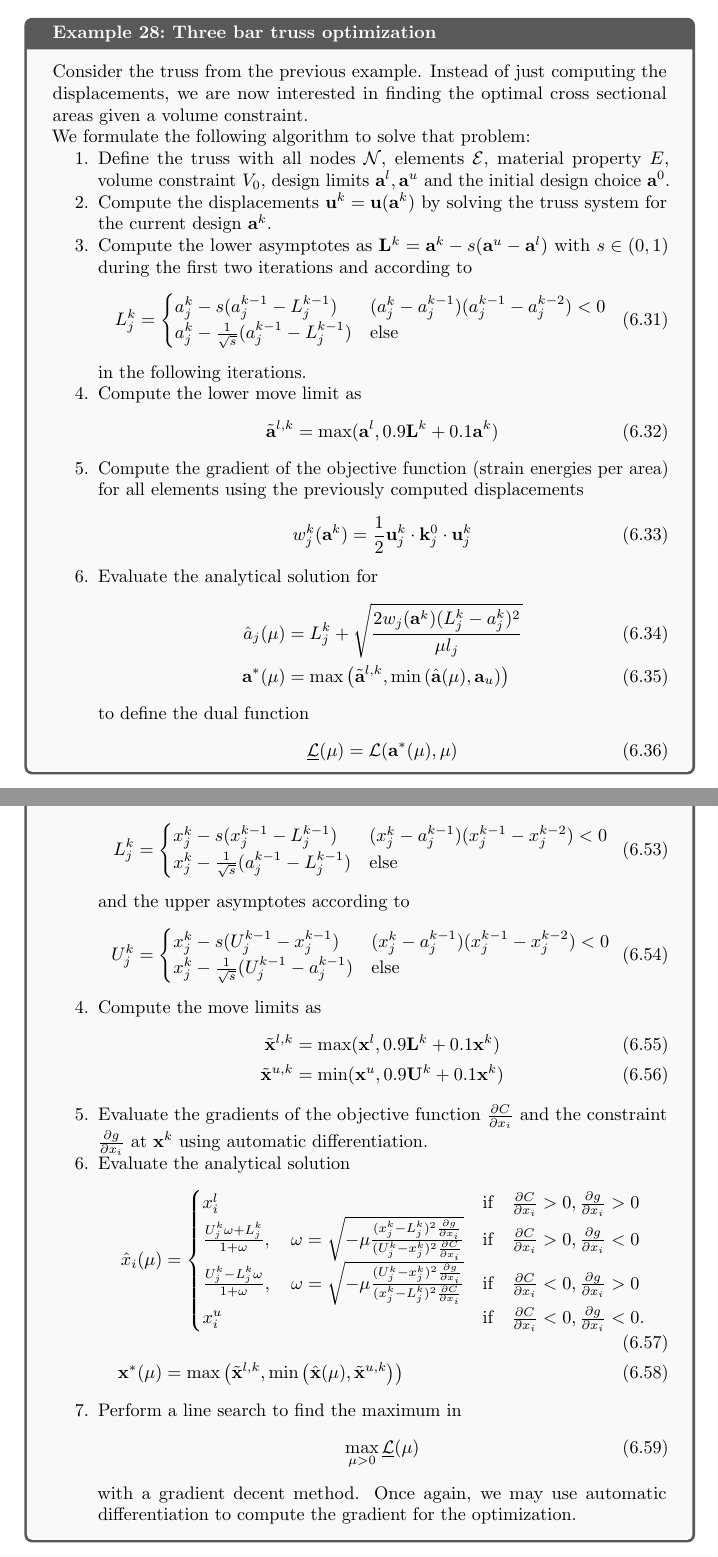
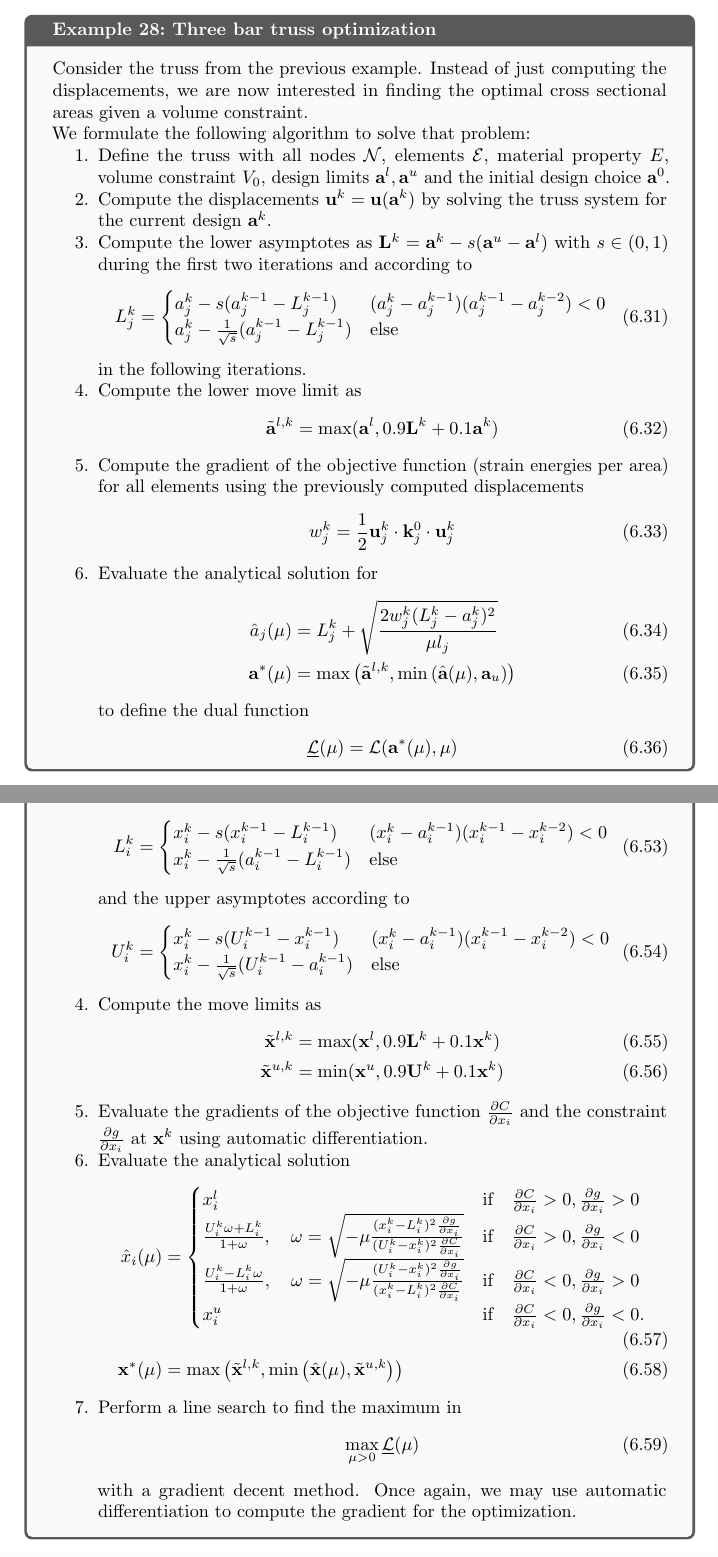
Before and after one commit to meyer-nils/structural_optimization, a LaTeX thesis (main.tex, which reads chapters/truss_optimization.tex): two parts of pages 50 and 56 of 76, joined at a grey line, cut so that both start at the same text. Compiled offline with pdfLaTeX.

Commit message:
Update on Overleaf.

```diff
--- a/chapters/truss_optimization.tex
+++ b/chapters/truss_optimization.tex
@@ -205,11 +205,11 @@ for $\mu^*>0$. This solution procedure is simple - the dual Lagrangian depends o
         \end{equation}
         \item Compute the gradient of the objective function (strain energies per area) for all elements using the previously computed displacements
         \begin{equation}
-            w^k_j(\mathbf{a}^k) = \frac{1}{2}\mathbf{u}^k_j  \cdot \mathbf{k}^0_j \cdot \mathbf{u}^k_j
+            w^k_j = \frac{1}{2}\mathbf{u}^k_j  \cdot \mathbf{k}^0_j \cdot \mathbf{u}^k_j
         \end{equation}
         \item Evaluate the analytical solution for
             \begin{align}
-                \hat{a}_j(\mu) &= L_j^k + \sqrt{\frac{2 w_j (\mathbf{a}^k)
+                \hat{a}_j(\mu) &= L_j^k + \sqrt{\frac{2 w^k_j
                 (L^k_j-a^k_j)^2}{\mu l_j}} \\
                 \mathbf{a}^* (\mu) &= \max\left(\tilde{\mathbf{a}}^{l,k}, \min \left(\hat{\mathbf{a}}(\mu), \mathbf{a}_u \right)\right)
             \end{align}
@@ -466,18 +466,18 @@ for $\mu^*>0$.
         \item Compute the displacements $\mathbf{u}^k$ by solving the truss system for the current design $\mathbf{x}^k$.
         \item Compute the asymptotes as $\mathbf{L}^k =\mathbf{x}^k - s (\mathbf{x}^u - \mathbf{x}^l)$ and $\mathbf{U}^k =\mathbf{x}^k + s (\mathbf{x}^u - \mathbf{x}^l)$ with $s \in (0,1)$ during the first two iterations. In the following iterations, compute the lower asymptotes according to
         \begin{equation}
-            L^k_j =
+            L^k_i =
             \begin{cases}
-                x^k_j - s  (x^{k-1}_j-L^{k-1}_j) & (x_j^k-a_j^{k-1})(x_j^{k-1}-x_j^{k-2}) < 0\\
-                x^k_j - \frac{1}{\sqrt{s}}  (a^{k-1}_j-L^{k-1}_j) & \text{else}
+                x^k_i - s  (x^{k-1}_i-L^{k-1}_i) & (x_i^k-a_i^{k-1})(x_i^{k-1}-x_i^{k-2}) < 0\\
+                x^k_i - \frac{1}{\sqrt{s}}  (a^{k-1}_i-L^{k-1}_i) & \text{else}
             \end{cases}
         \end{equation}
         and the upper asymptotes according to
         \begin{equation}
-            U^k_j =
+            U^k_i =
             \begin{cases}
-                x^k_j - s  (U^{k-1}_j-x^{k-1}_j) & (x_j^k-a_j^{k-1})(x_j^{k-1}-x_j^{k-2}) < 0\\
-                x^k_j - \frac{1}{\sqrt{s}}  (U^{k-1}_j-a^{k-1}_j) & \text{else}
+                x^k_i - s  (U^{k-1}_i-x^{k-1}_i) & (x_i^k-a_i^{k-1})(x_i^{k-1}-x_i^{k-2}) < 0\\
+                x^k_i - \frac{1}{\sqrt{s}}  (U^{k-1}_i-a^{k-1}_i) & \text{else}
             \end{cases}
         \end{equation}
 
@@ -495,9 +495,9 @@ for $\mu^*>0$.
                 \begin{cases}
                     x^l_i
                         &\textrm{if} \quad \frac{\partial C}{\partial x_i} > 0, \frac{\partial g}{\partial x_i} > 0 \\
-                    \frac{U_j^k\omega + L_j^k}{1+\omega}, \quad \omega = \sqrt{-\mu\frac{(x_j^k-L_j^k)^2\frac{\partial g}{\partial x_i}}{(U_j^k-x_j^k)^2\frac{\partial C}{\partial x_i}}}
+                    \frac{U_i^k\omega + L_i^k}{1+\omega}, \quad \omega = \sqrt{-\mu\frac{(x_i^k-L_i^k)^2\frac{\partial g}{\partial x_i}}{(U_i^k-x_i^k)^2\frac{\partial C}{\partial x_i}}}
                         &\textrm{if} \quad \frac{\partial C}{\partial x_i}  > 0, \frac{\partial g}{\partial x_i} <0\\
-                    \frac{U_j^k-L_j^k\omega}{1+\omega}, \quad \omega = \sqrt{-\mu\frac{(U_j^k-x_j^k)^2\frac{\partial g}{\partial x_i}}{(x_j^k-L_j^k)^2\frac{\partial C}{\partial x_i}}}
+                    \frac{U_i^k-L_i^k\omega}{1+\omega}, \quad \omega = \sqrt{-\mu\frac{(U_i^k-x_i^k)^2\frac{\partial g}{\partial x_i}}{(x_i^k-L_i^k)^2\frac{\partial C}{\partial x_i}}}
                         &\textrm{if} \quad \frac{\partial C}{\partial x_i} < 0, \frac{\partial g}{\partial x_i}  > 0\\
                     x^u_i
                         &\textrm{if} \quad \frac{\partial C}{\partial x_i}< 0, \frac{\partial g}{\partial x_i} < 0.
--- a/main.tex
+++ b/main.tex
@@ -46,7 +46,7 @@
 
 \title{Structural Optimization}
 \author{Nils Meyer}
-\date{May 2023}
+\date{June 2023}
 
 \begin{document}
 
```
Also changed, not shown: chapters/fem_optimization.tex (+1 -1 lines), literature.bib (+2 -2 lines), chapters/truss_optimization.tex (14 more changed lines).
